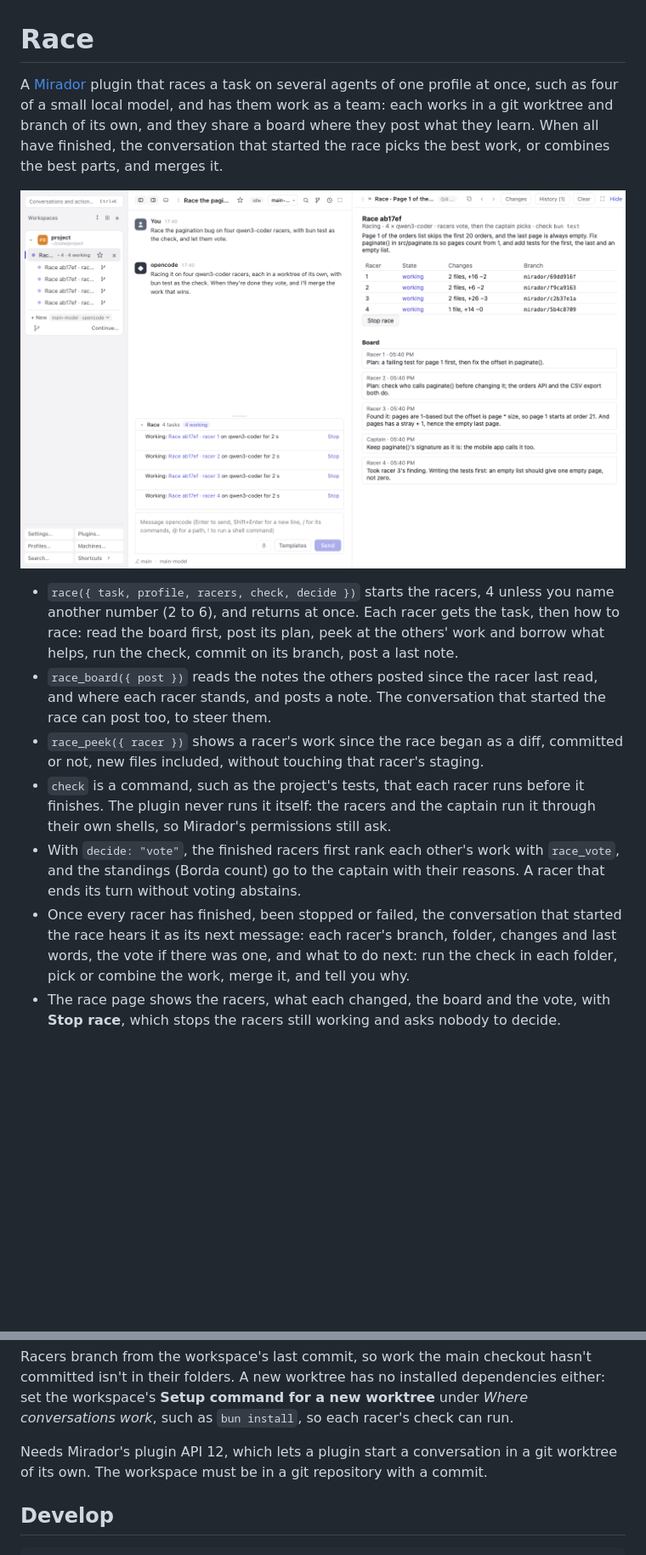
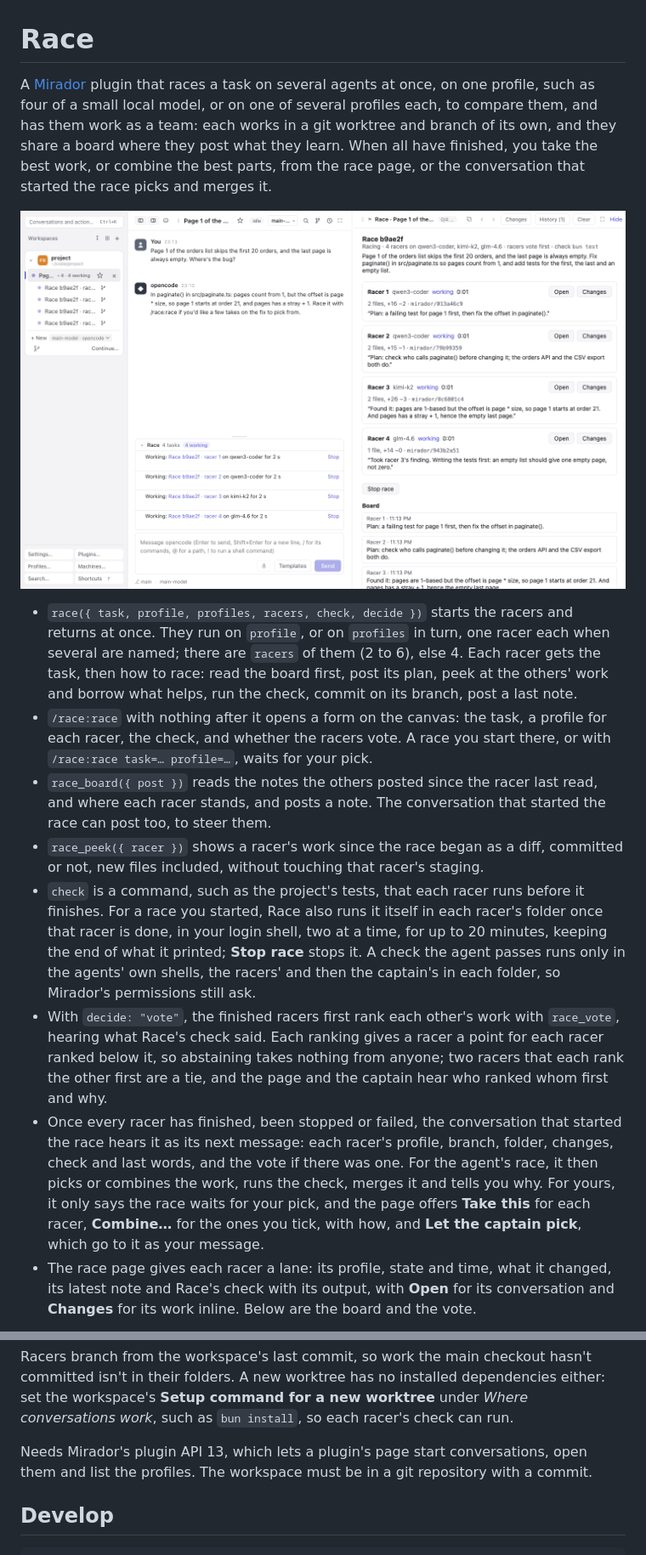
Before and after one commit to sodre90/mirador-race, a Markdown page: README.md, 2 parts joined by grey strips. Shown at 85% size. Rendered like a GitHub page; pictures changed too: screenshots/racers-beside-captain.png; blank space fills up the shorter version.

```diff
--- a/README.md
+++ b/README.md
@@ -1,4 +1,4 @@
 # Race
 
-A [Mirador](https://github.com/sodre90/mirador) plugin that races a task on several agents of one profile at once, such as four of a small local model, and has them work as a team: each works in a git worktree and branch of its own, and they share a board where they post what they learn. When all have finished, the conversation that started the race picks the best work, or combines the best parts, and merges it.
+A [Mirador](https://github.com/sodre90/mirador) plugin that races a task on several agents at once, on one profile, such as four of a small local model, or on one of several profiles each, to compare them, and has them work as a team: each works in a git worktree and branch of its own, and they share a board where they post what they learn. When all have finished, you take the best work, or combine the best parts, from the race page, or the conversation that started the race picks and merges it.
 
@@ -6,9 +6,10 @@ A [Mirador](https://github.com/sodre90/mirador) plugin that races a task on seve
 
-- `race({ task, profile, racers, check, decide })` starts the racers, 4 unless you name another number (2 to 6), and returns at once. Each racer gets the task, then how to race: read the board first, post its plan, peek at the others' work and borrow what helps, run the check, commit on its branch, post a last note.
+- `race({ task, profile, profiles, racers, check, decide })` starts the racers and returns at once. They run on `profile`, or on `profiles` in turn, one racer each when several are named; there are `racers` of them (2 to 6), else 4. Each racer gets the task, then how to race: read the board first, post its plan, peek at the others' work and borrow what helps, run the check, commit on its branch, post a last note.
+- `/race:race` with nothing after it opens a form on the canvas: the task, a profile for each racer, the check, and whether the racers vote. A race you start there, or with `/race:race task=… profile=…`, waits for your pick.
 - `race_board({ post })` reads the notes the others posted since the racer last read, and where each racer stands, and posts a note. The conversation that started the race can post too, to steer them.
 - `race_peek({ racer })` shows a racer's work since the race began as a diff, committed or not, new files included, without touching that racer's staging.
-- `check` is a command, such as the project's tests, that each racer runs before it finishes. The plugin never runs it itself: the racers and the captain run it through their own shells, so Mirador's permissions still ask.
-- With `decide: "vote"`, the finished racers first rank each other's work with `race_vote`, and the standings (Borda count) go to the captain with their reasons. A racer that ends its turn without voting abstains.
-- Once every racer has finished, been stopped or failed, the conversation that started the race hears it as its next message: each racer's branch, folder, changes and last words, the vote if there was one, and what to do next: run the check in each folder, pick or combine the work, merge it, and tell you why.
-- The race page shows the racers, what each changed, the board and the vote, with **Stop race**, which stops the racers still working and asks nobody to decide.
+- `check` is a command, such as the project's tests, that each racer runs before it finishes. For a race you started, Race also runs it itself in each racer's folder once that racer is done, in your login shell, two at a time, for up to 20 minutes, keeping the end of what it printed; **Stop race** stops it. A check the agent passes runs only in the agents' own shells, the racers' and then the captain's in each folder, so Mirador's permissions still ask.
+- With `decide: "vote"`, the finished racers first rank each other's work with `race_vote`, hearing what Race's check said. Each ranking gives a racer a point for each racer ranked below it, so abstaining takes nothing from anyone; two racers that each rank the other first are a tie, and the page and the captain hear who ranked whom first and why.
+- Once every racer has finished, been stopped or failed, the conversation that started the race hears it as its next message: each racer's profile, branch, folder, changes, check and last words, and the vote if there was one. For the agent's race, it then picks or combines the work, runs the check, merges it and tells you why. For yours, it only says the race waits for your pick, and the page offers **Take this** for each racer, **Combine…** for the ones you tick, with how, and **Let the captain pick**, which go to it as your message.
+- The race page gives each racer a lane: its profile, state and time, what it changed, its latest note and Race's check with its output, with **Open** for its conversation and **Changes** for its work inline. Below are the board and the vote.
 
@@ -18,7 +21,7 @@ A [Mirador](https://github.com/sodre90/mirador) plugin that races a task on seve
 
 Racers branch from the workspace's last commit, so work the main checkout hasn't committed isn't in their folders. A new worktree has no installed dependencies either: set the workspace's **Setup command for a new worktree** under *Where conversations work*, such as `bun install`, so each racer's check can run.
 
-Needs Mirador's plugin API 12, which lets a plugin start a conversation in a git worktree of its own. The workspace must be in a git repository with a commit.
+Needs Mirador's plugin API 13, which lets a plugin's page start conversations, open them and list the profiles. The workspace must be in a git repository with a commit.
 
 ## Develop
 
```
Also changed, not shown: other parts of README.md (+5 -3 lines), screenshots/pick-the-work.png (added), screenshots/race-form.png (added), screenshots/race-under-way.png, screenshots/racers-vote.png (deleted), 9 other files.
